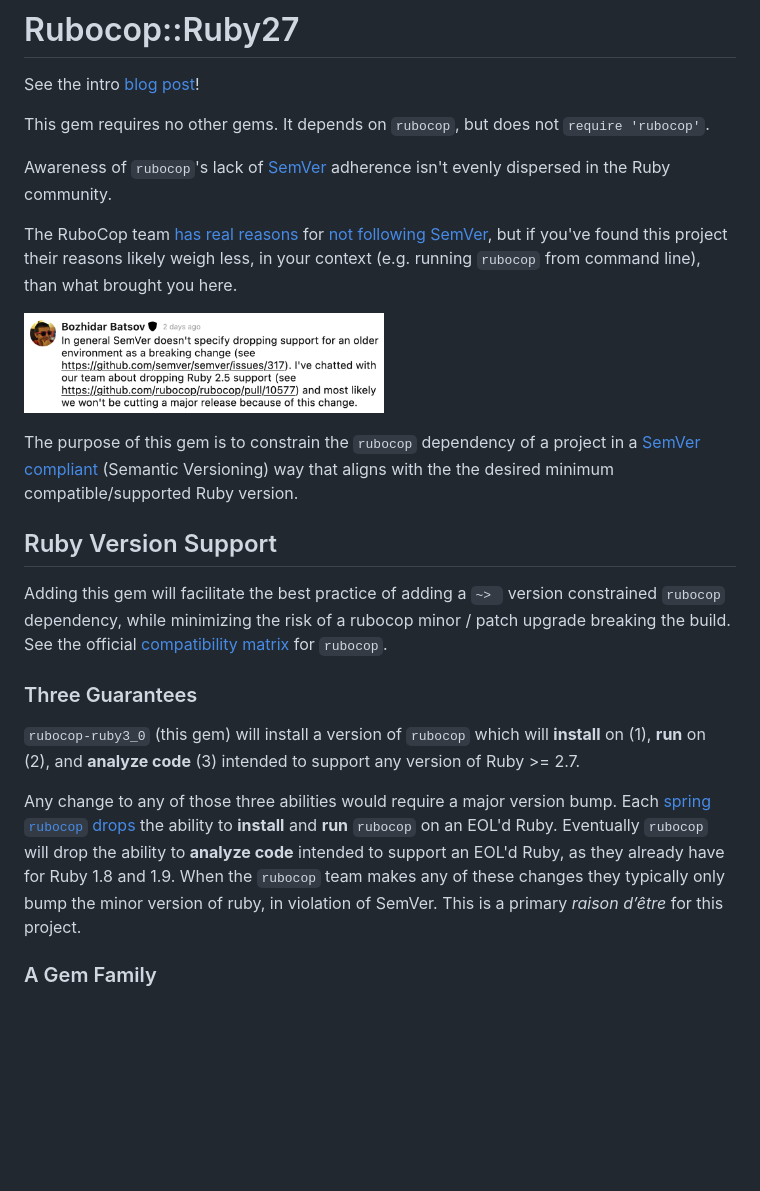
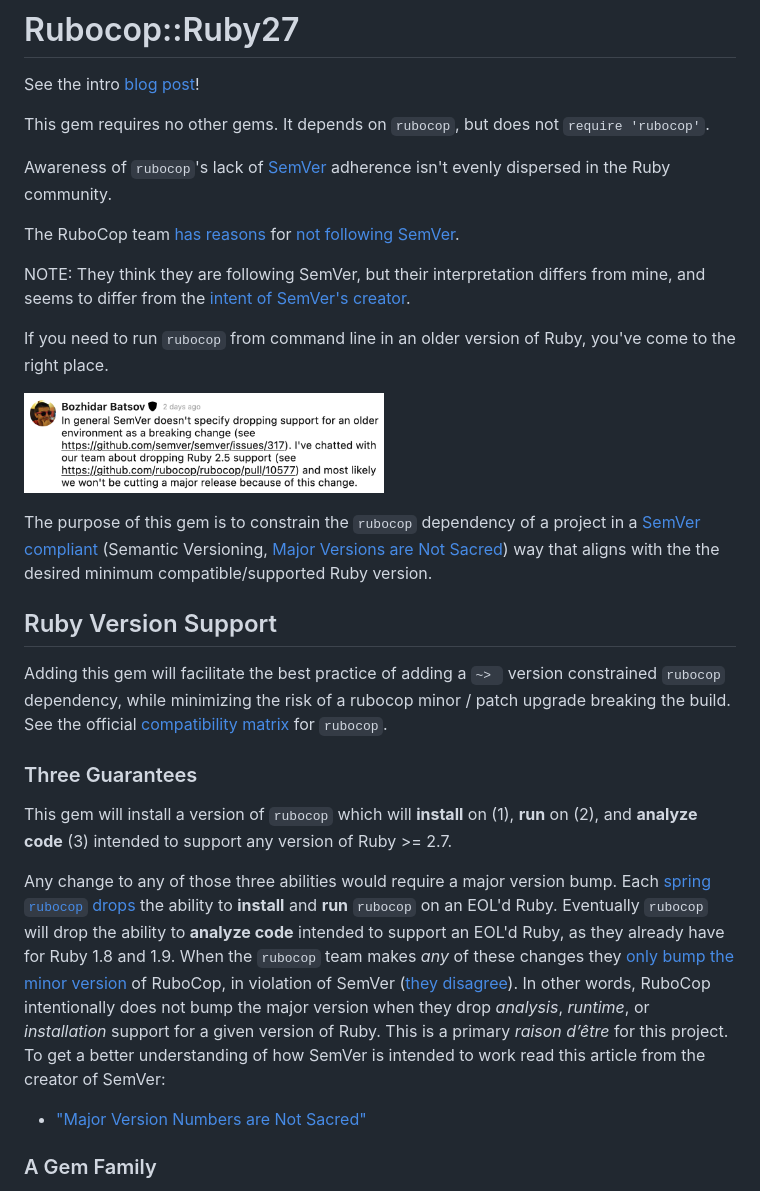
Before and after one commit to rubocop-lts/rubocop-ruby2_7, a Markdown page: README.md, the part around one of its changes. Drawn GitHub-style; blank space fills up the shorter version.

Commit message:
📝 SemVer adherence documentation

```diff
--- a/README.md
+++ b/README.md
@@ -86,10 +86,14 @@ This gem requires no other gems. It depends on `rubocop`, but does not `require
 
 Awareness of `rubocop`'s lack of [SemVer][semver] adherence isn't evenly dispersed in the Ruby community.
 
-The RuboCop team [has real reasons](https://github.com/semver/semver/issues/317)
-for [not following SemVer](https://github.com/rubocop/rubocop/issues/4243), but if you've
-found this project their reasons likely weigh less, in your context (e.g. running `rubocop` from command line), than
-what brought you here.
+The RuboCop team [has reasons](https://github.com/semver/semver/issues/317)
+for [not following SemVer](https://github.com/rubocop/rubocop/issues/4243).
+
+NOTE: They think they are following SemVer,
+but their interpretation differs from mine, and seems to differ from the
+[intent of SemVer's creator][major-versions-not-sacred].
+
+If you need to run `rubocop` from command line in an older version of Ruby, you've come to the right place.
 
 <p align="left">
     <a href="https://metaredux.com/posts/2022/04/21/rubocop-turns-10.html" target="_blank" rel="noopener">
@@ -98,26 +102,39 @@ what brought you here.
 </p>
 
 The purpose of this gem is to constrain the `rubocop` dependency of a project in
-a [SemVer compliant](https://semver.org/) (Semantic Versioning) way that aligns with the the desired minimum
-compatible/supported Ruby version.
+a [SemVer compliant][semver]
+(Semantic Versioning, [Major Versions are Not Sacred][major-versions-not-sacred])
+way that aligns with the the desired minimum compatible/supported Ruby version.
 
 ## Ruby Version Support
 
 Adding this gem will facilitate the best practice of adding a `~> ` version constrained `rubocop` dependency, while
 minimizing the risk of a rubocop minor / patch upgrade breaking the build. See the
-official [compatibility matrix][rubocop-matrix] for `rubocop`.
+official [compatibility matrix][rubocop-support-matrix] for `rubocop`.
 
 ### Three Guarantees
 
-`rubocop-ruby3_0` (this gem) will install a version of `rubocop` which will
+This gem will install a version of `rubocop` which will
 **install** on (1), **run** on (2), and **analyze code** (3) intended to support any version of Ruby >= 2.7.
 
 Any change to any of those three abilities would require a major version bump.
-Each [spring `rubocop` drops][rubocop-matrix] the ability to **install** and **run** `rubocop` on an EOL'd Ruby.
+Each [spring `rubocop` drops][rubocop-support-matrix] the ability to **install** and **run** `rubocop` on an EOL'd Ruby.
 Eventually `rubocop` will drop the ability to **analyze code** intended to support an EOL'd Ruby,
 as they already have for Ruby 1.8 and 1.9.
-When the `rubocop` team makes any of these changes they typically only bump the minor version of ruby,
-in violation of SemVer.  This is a primary _raison d’être_ for this project.
+When the `rubocop` team makes _any_ of these changes they
+[only bump the minor version][rubocop-versioning] of RuboCop,
+in violation of SemVer ([they disagree][rubocop-release-policy]).
+In other words, RuboCop intentionally does not bump the major version when they drop
+_analysis_, _runtime_, or _installation_ support for a given version of Ruby.
+This is a primary _raison d’être_ for this project.
+To get a better understanding of how SemVer is intended to work read this article from the creator of SemVer:
+
+- ["Major Version Numbers are Not Sacred"][major-versions-not-sacred]
+
+[rubocop-support-matrix]: https://docs.rubocop.org/rubocop/compatibility.html#support-matrix
+[rubocop-versioning]: https://docs.rubocop.org/rubocop/versioning.html
+[rubocop-release-policy]: https://docs.rubocop.org/rubocop/versioning.html#release-policy
+[major-versions-not-sacred]: https://tom.preston-werner.com/2022/05/23/major-version-numbers-are-not-sacred.html
 
 ### A Gem Family
 
```
Also changed, not shown: other parts of README.md (+0 -1 lines).
